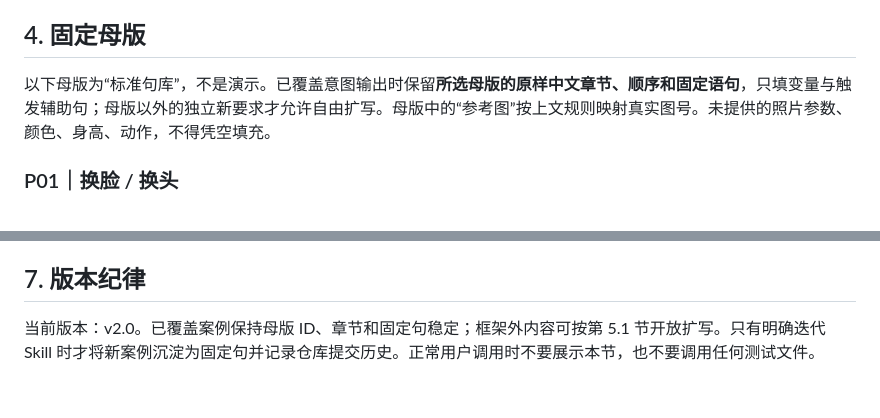
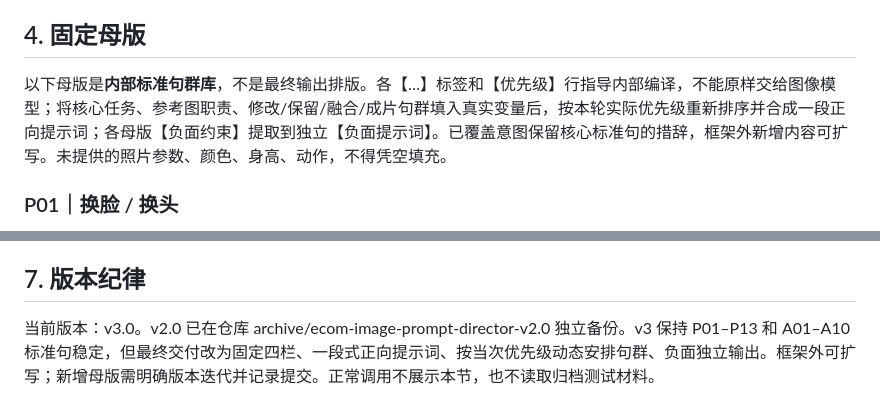
Before and after one commit to hong87LH/MySklills, a Markdown page: skills/ecom-image-prompt-director/SKILL.md, 2 parts joined by grey strips. GitHub-like rendering.

```diff
--- a/skills/ecom-image-prompt-director/SKILL.md
+++ b/skills/ecom-image-prompt-director/SKILL.md
@@ -131,7 +146,7 @@ language: zh-CN
 
 ## 4. 固定母版
 
-以下母版为“标准句库”，不是演示。已覆盖意图输出时保留**所选母版的原样中文章节、顺序和固定语句**，只填变量与触发辅助句；母版以外的独立新要求才允许自由扩写。母版中的“参考图”按上文规则映射真实图号。未提供的照片参数、颜色、身高、动作，不得凭空填充。
+以下母版是**内部标准句群库**，不是最终输出排版。各【…】标签和【优先级】行指导内部编译，不能原样交给图像模型；将核心任务、参考图职责、修改/保留/融合/成片句群填入真实变量后，按本轮实际优先级重新排序并合成一段正向提示词；各母版【负面约束】提取到独立【负面提示词】。已覆盖意图保留核心标准句的措辞，框架外新增内容可扩写。未提供的照片参数、颜色、身高、动作，不得凭空填充。
 
 ### P01｜换脸 / 换头
 
@@ -516,4 +532,4 @@ language: zh-CN
 
 ## 7. 版本纪律
 
-当前版本：v2.0。已覆盖案例保持母版 ID、章节和固定句稳定；框架外内容可按第 5.1 节开放扩写。只有明确迭代 Skill 时才将新案例沉淀为固定句并记录仓库提交历史。正常用户调用时不要展示本节，也不要调用任何测试文件。
+当前版本：v3.0。v2.0 已在仓库 archive/ecom-image-prompt-director-v2.0 独立备份。v3 保持 P01–P13 和 A01–A10 标准句稳定，但最终交付改为固定四栏、一段式正向提示词、按当次优先级动态安排句群、负面独立输出。框架外可扩写；新增母版需明确版本迭代并记录提交。正常调用不展示本节，也不读取归档测试材料。
```
Also changed, not shown: other parts of skills/ecom-image-prompt-director/SKILL.md (+38 -22 lines).
